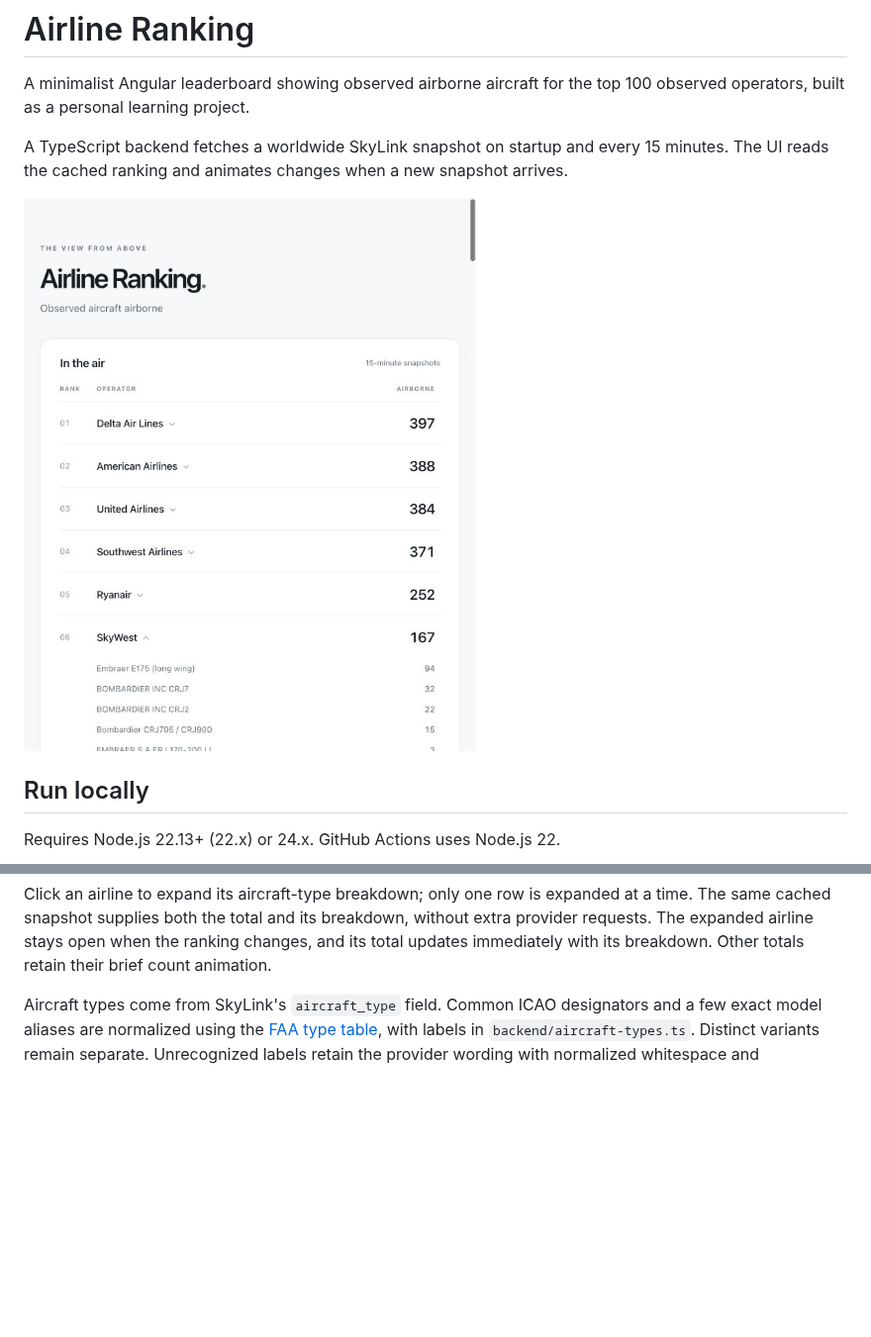
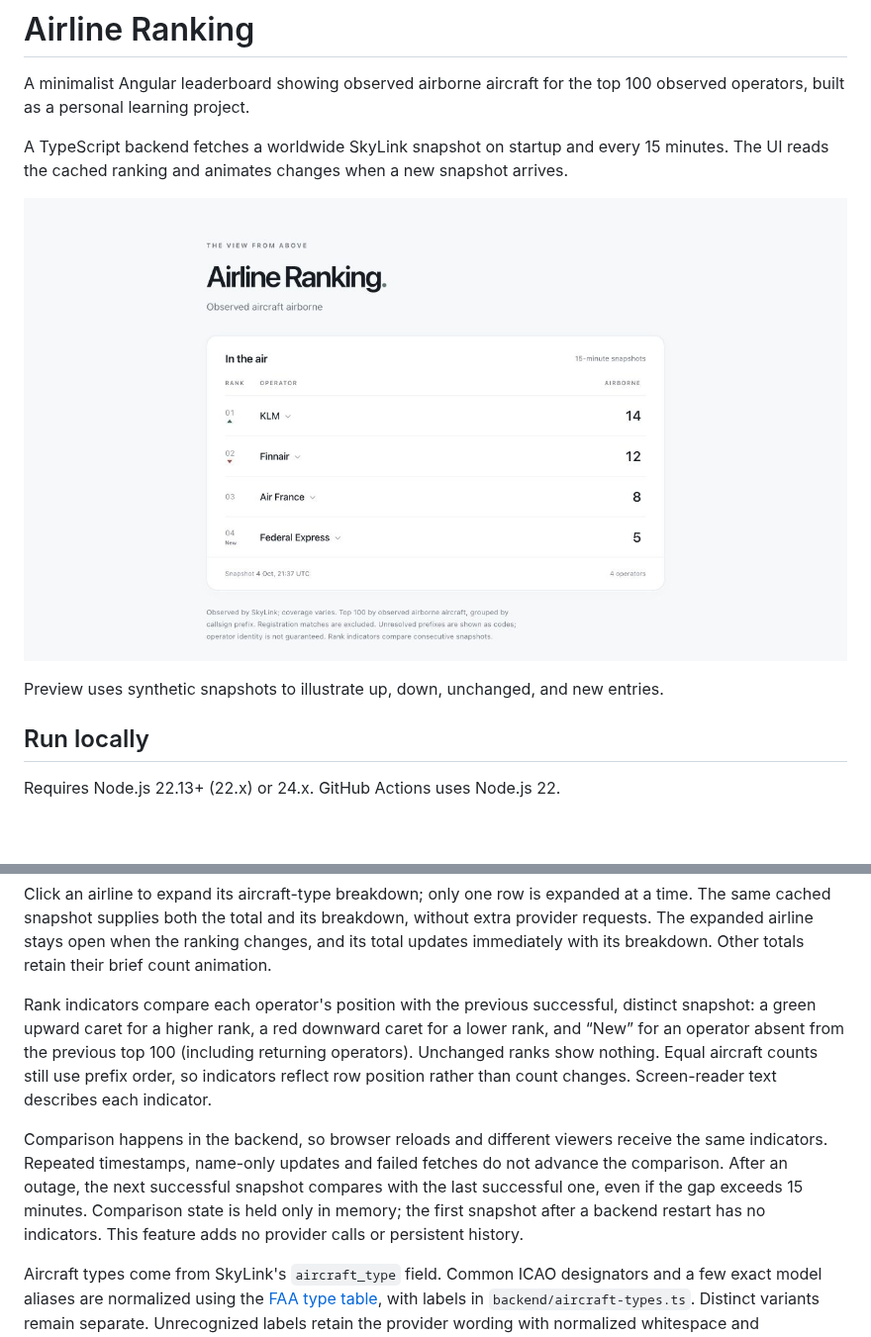
Before and after one commit to kuosmark/airline-ranking, a Markdown page: README.md, 2 parts joined by grey strips. Shown at 99% size. Rendered like a GitHub page; pictures changed too: docs/preview.png; blank space fills up the shorter version.

Commit message:
Show rank movement between successful snapshots (#7)

```diff
--- a/README.md
+++ b/README.md
@@ -4,7 +4,9 @@ A minimalist Angular leaderboard showing observed airborne aircraft for the top
 
 A TypeScript backend fetches a worldwide SkyLink snapshot on startup and every 15 minutes. The UI reads the cached ranking and animates changes when a new snapshot arrives.
 
-![Airline leaderboard showing observed airborne counts](docs/preview.png)
+![Airline leaderboard showing rank movement](docs/preview.png)
+
+Preview uses synthetic snapshots to illustrate up, down, unchanged, and new entries.
 
 ## Run locally
 
@@ -35,6 +37,10 @@ Open http://127.0.0.1:4200. Both services listen on loopback only. Angular proxi
 The browser checks the cache every minute. Row changes and counts animate briefly; reduced-motion preferences disable animation. If an update fails, the last successful ranking and its original timestamp remain visible with a delay notice. Before the first successful snapshot, the UI shows an unavailable message and retries automatically.
 
 Click an airline to expand its aircraft-type breakdown; only one row is expanded at a time. The same cached snapshot supplies both the total and its breakdown, without extra provider requests. The expanded airline stays open when the ranking changes, and its total updates immediately with its breakdown. Other totals retain their brief count animation.
+
+Rank indicators compare each operator's position with the previous successful, distinct snapshot: a green upward caret for a higher rank, a red downward caret for a lower rank, and “New” for an operator absent from the previous top 100 (including returning operators). Unchanged ranks show nothing. Equal aircraft counts still use prefix order, so indicators reflect row position rather than count changes. Screen-reader text describes each indicator.
+
+Comparison happens in the backend, so browser reloads and different viewers receive the same indicators. Repeated timestamps, name-only updates and failed fetches do not advance the comparison. After an outage, the next successful snapshot compares with the last successful one, even if the gap exceeds 15 minutes. Comparison state is held only in memory; the first snapshot after a backend restart has no indicators. This feature adds no provider calls or persistent history.
 
 Aircraft types come from SkyLink's `aircraft_type` field. Common ICAO designators and a few exact model aliases are normalized using the [FAA type table](https://www.faa.gov/air_traffic/publications/atpubs/foa_html/appendix_3.html), with labels in `backend/aircraft-types.ts`. Distinct variants remain separate. Unrecognized labels retain the provider wording with normalized whitespace and capitalization; missing or invalid values become “Unknown type”. Metadata can be incomplete or incorrect, and unfamiliar aliases may remain separate. Breakdown counts always sum to the airline total.
 
```
Also changed, not shown: 5 other files.
